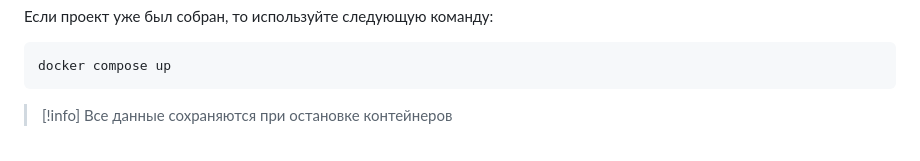
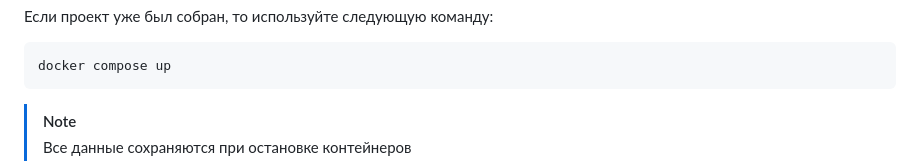
Before and after one commit to DataSolutiont/auth, a Markdown page: README.md, the part around the change. Rendered like a GitHub page.

````diff
--- a/README.md
+++ b/README.md
@@ -244,5 +244,5 @@ docker compose up --build
 docker compose up
 ```
 
->[!info]
+> [!NOTE]
 > Все данные сохраняются при остановке контейнеров
````
